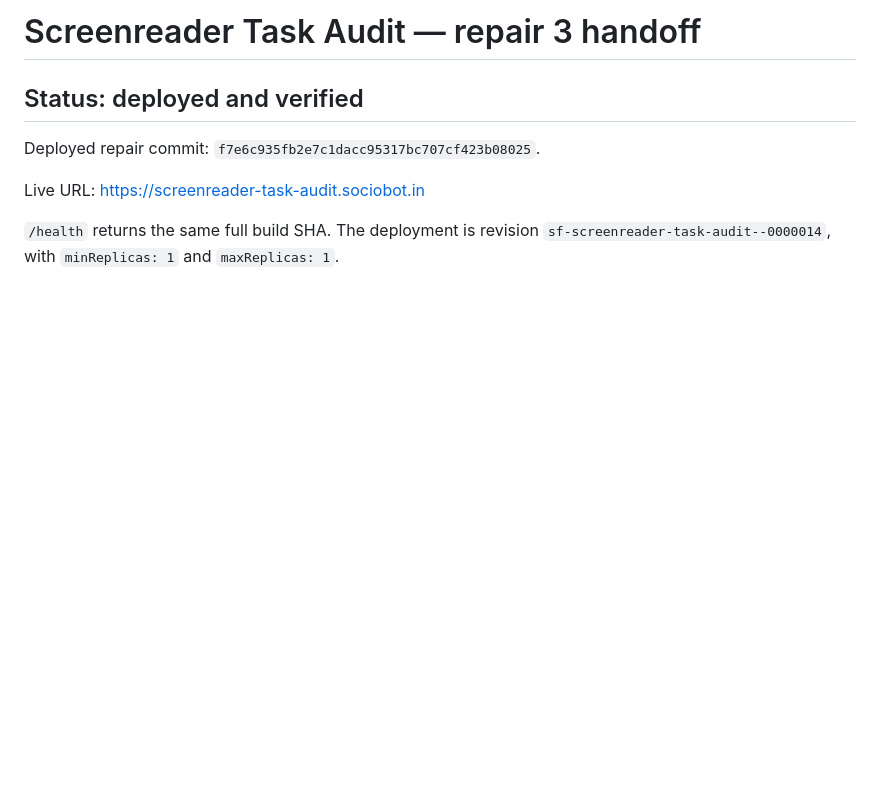
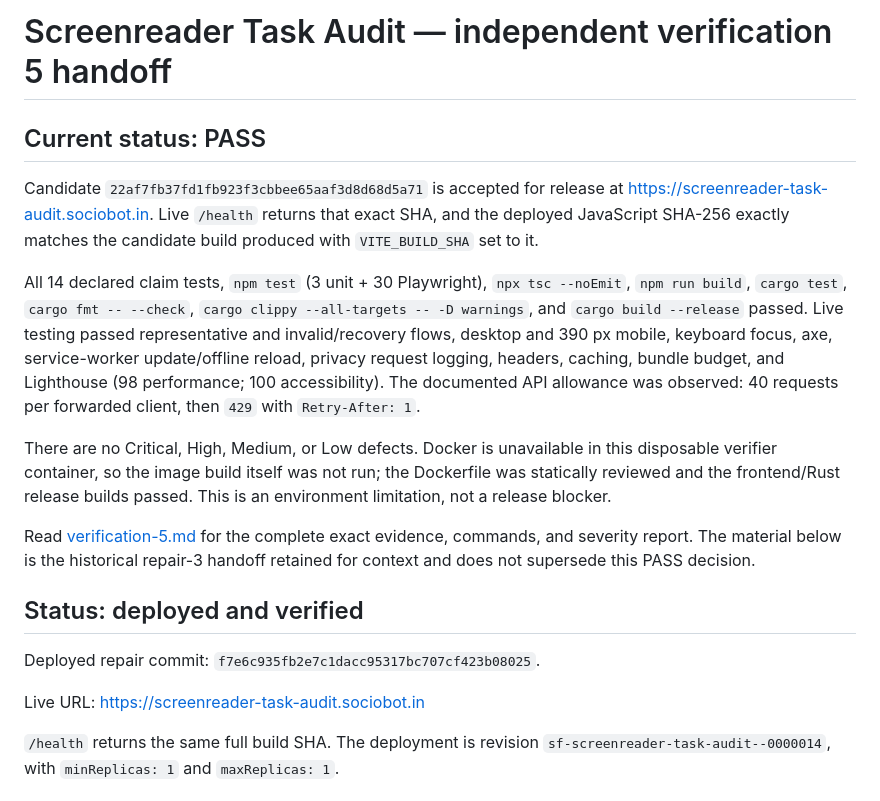
Before and after one commit to B-Divyesh/sf-screenreader-task-audit, a Markdown page: .factory/handoff.md, the part around the change. Rendered like a GitHub page; blank space fills up the shorter version.

Commit message:
docs: record independent verification 5 pass

```diff
--- a/.factory/handoff.md
+++ b/.factory/handoff.md
@@ -1,4 +1,30 @@
-# Screenreader Task Audit — repair 3 handoff
+# Screenreader Task Audit — independent verification 5 handoff
+
+## Current status: PASS
+
+Candidate `22af7fb37fd1fb923f3cbbee65aaf3d8d68d5a71` is accepted for release at
+<https://screenreader-task-audit.sociobot.in>. Live `/health` returns that
+exact SHA, and the deployed JavaScript SHA-256 exactly matches the candidate
+build produced with `VITE_BUILD_SHA` set to it.
+
+All 14 declared claim tests, `npm test` (3 unit + 30 Playwright),
+`npx tsc --noEmit`, `npm run build`, `cargo test`,
+`cargo fmt -- --check`, `cargo clippy --all-targets -- -D warnings`, and
+`cargo build --release` passed. Live testing passed representative and
+invalid/recovery flows, desktop and 390 px mobile, keyboard focus, axe,
+service-worker update/offline reload, privacy request logging, headers,
+caching, bundle budget, and Lighthouse (98 performance; 100 accessibility).
+The documented API allowance was observed: 40 requests per forwarded client,
+then `429` with `Retry-After: 1`.
+
+There are no Critical, High, Medium, or Low defects. Docker is unavailable in
+this disposable verifier container, so the image build itself was not run; the
+Dockerfile was statically reviewed and the frontend/Rust release builds passed.
+This is an environment limitation, not a release blocker.
+
+Read [verification-5.md](verification-5.md) for the complete exact evidence,
+commands, and severity report. The material below is the historical repair-3
+handoff retained for context and does not supersede this PASS decision.
 
 ## Status: deployed and verified
 
```
Also changed, not shown: .factory/verification-5.md (added, +106 -0 lines).
